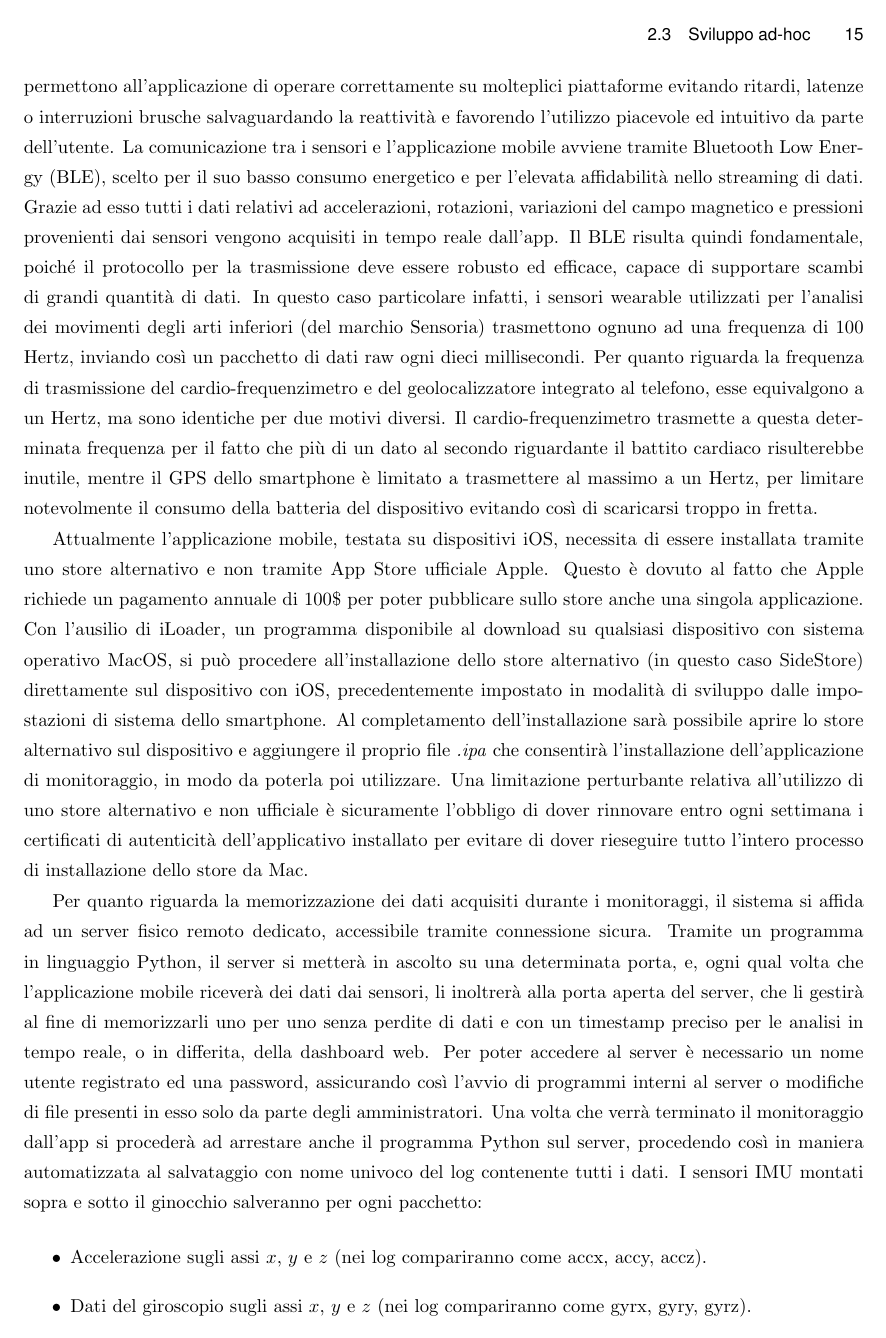
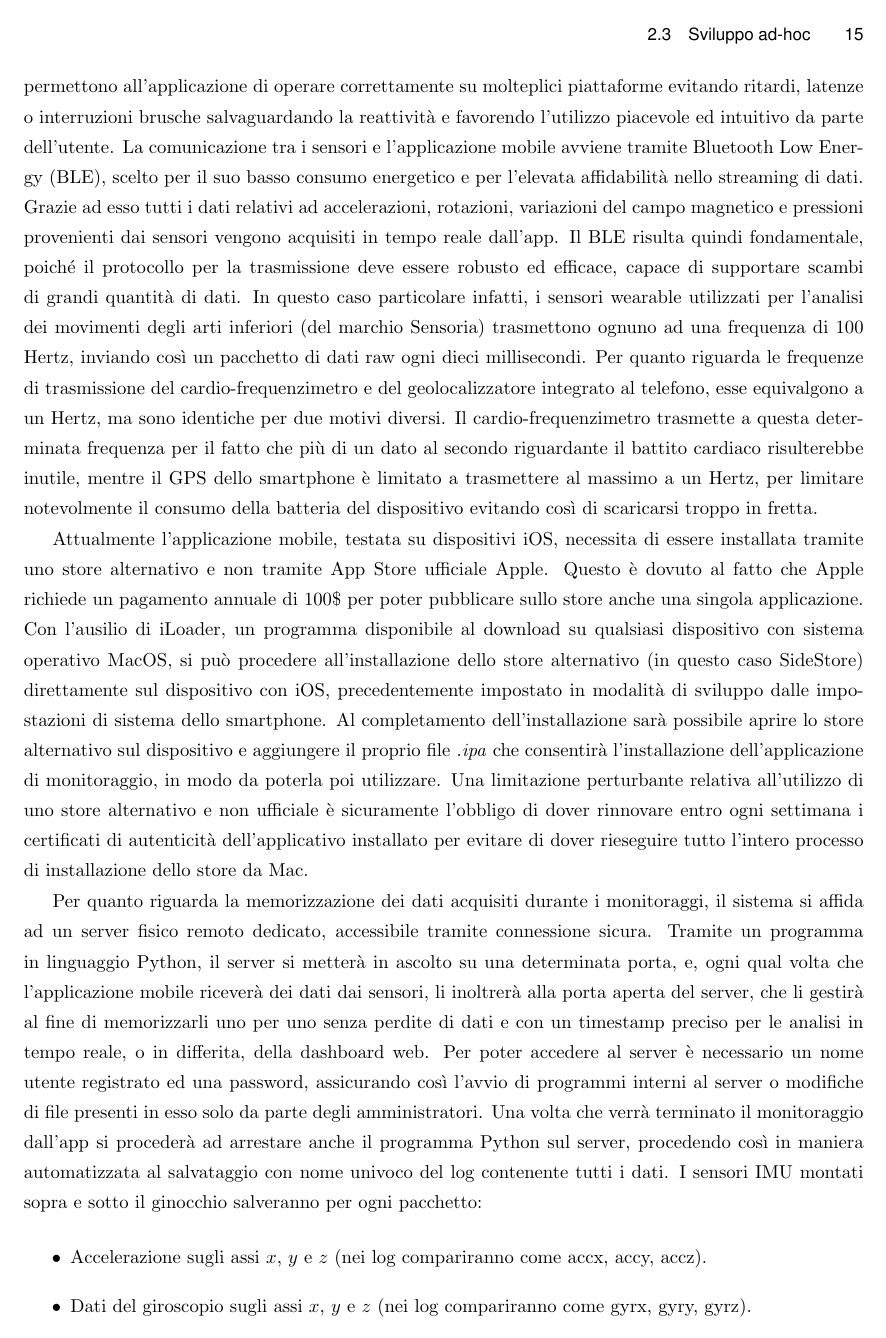
Before and after one commit to alessandro-gaspari/Tesi-Ufficiale, LaTeX slides (Tesi-Gaspari-master/thesis_gaspari.tex): page 23 of 68. Compiled offline with pdfLaTeX.

Commit message:
correzione 2

```diff
--- a/Tesi-Gaspari-master/thesis_gaspari.tex
+++ b/Tesi-Gaspari-master/thesis_gaspari.tex
@@ -292,7 +292,7 @@ Dart, per velocizzare l’esecuzione, ha due modalità di compilazione:
     \item Just In Time, usata durante lo sviluppo e composta da un codice che rimane molto flessibile per aggiornamenti frequenti a discapito di un'instabilità maggiore.
 \end{enumerate}
 Per ottimizzare ulteriormente la gestione dei dati provenienti dai sensori, Flutter sfrutta gli \textit{Isolates} di Dart, che consentono di processare i pacchetti ricevuti in background senza bloccare l'interfaccia utente, utilizzando un sistema di buffering\footnote{Con il termine buffering ci si riferisce ad un processo di caricamento anticipato di dati in un'area di memoria.} per evitare sovraccarichi di memoria.
-Tutte queste funzionalità permettono all’applicazione di operare correttamente su molteplici piattaforme evitando ritardi, latenze o interruzioni brusche salvaguardando la reattività e favorendo l’utilizzo piacevole ed intuitivo da parte dell’utente. La comunicazione tra i sensori e l'applicazione mobile avviene tramite Bluetooth Low Energy (BLE), scelto per il suo basso consumo energetico e per l'elevata affidabilità nello streaming di dati. Grazie ad esso tutti i dati relativi ad accelerazioni, rotazioni, variazioni del campo magnetico e pressioni provenienti dai sensori vengono acquisiti in tempo reale dall'app. Il BLE risulta quindi fondamentale, poiché il protocollo per la trasmissione deve essere robusto ed efficace, capace di supportare scambi di grandi quantità di dati. In questo caso particolare infatti, i sensori wearable utilizzati per l'analisi dei movimenti degli arti inferiori (del marchio Sensoria) trasmettono ognuno ad una frequenza di 100 Hertz, inviando così un pacchetto di dati raw ogni dieci millisecondi. Per quanto riguarda la frequenza di trasmissione del cardio-frequenzimetro e del geolocalizzatore integrato al telefono, esse equivalgono a un Hertz, ma sono identiche per due motivi diversi. Il cardio-frequenzimetro trasmette a questa determinata frequenza per il fatto che più di un dato al secondo riguardante il battito cardiaco risulterebbe inutile, mentre il GPS dello smartphone è limitato a trasmettere al massimo a un Hertz, per limitare notevolmente il consumo della batteria del dispositivo evitando così di scaricarsi troppo in fretta.
+Tutte queste funzionalità permettono all’applicazione di operare correttamente su molteplici piattaforme evitando ritardi, latenze o interruzioni brusche salvaguardando la reattività e favorendo l’utilizzo piacevole ed intuitivo da parte dell’utente. La comunicazione tra i sensori e l'applicazione mobile avviene tramite Bluetooth Low Energy (BLE), scelto per il suo basso consumo energetico e per l'elevata affidabilità nello streaming di dati. Grazie ad esso tutti i dati relativi ad accelerazioni, rotazioni, variazioni del campo magnetico e pressioni provenienti dai sensori vengono acquisiti in tempo reale dall'app. Il BLE risulta quindi fondamentale, poiché il protocollo per la trasmissione deve essere robusto ed efficace, capace di supportare scambi di grandi quantità di dati. In questo caso particolare infatti, i sensori wearable utilizzati per l'analisi dei movimenti degli arti inferiori (del marchio Sensoria) trasmettono ognuno ad una frequenza di 100 Hertz, inviando così un pacchetto di dati raw ogni dieci millisecondi. Per quanto riguarda le frequenze di trasmissione del cardio-frequenzimetro e del geolocalizzatore integrato al telefono, esse equivalgono a un Hertz, ma sono identiche per due motivi diversi. Il cardio-frequenzimetro trasmette a questa determinata frequenza per il fatto che più di un dato al secondo riguardante il battito cardiaco risulterebbe inutile, mentre il GPS dello smartphone è limitato a trasmettere al massimo a un Hertz, per limitare notevolmente il consumo della batteria del dispositivo evitando così di scaricarsi troppo in fretta.
 
 Attualmente l'applicazione mobile, testata su dispositivi iOS, necessita di essere installata tramite uno store alternativo e non tramite App Store ufficiale Apple. Questo è dovuto al fatto che Apple richiede un pagamento annuale di 100\$ per poter pubblicare sullo store anche una singola applicazione. Con l'ausilio di iLoader, un programma disponibile al download su qualsiasi dispositivo con sistema operativo MacOS, si può procedere all'installazione dello store alternativo (in questo caso SideStore) direttamente sul dispositivo con iOS, precedentemente impostato in modalità di sviluppo dalle impostazioni di sistema dello smartphone. Al completamento dell'installazione sarà possibile aprire lo store alternativo sul dispositivo e aggiungere il proprio file \textit{.ipa} che consentirà l'installazione dell'applicazione di monitoraggio, in modo da poterla poi utilizzare. Una limitazione perturbante relativa all'utilizzo di uno store alternativo e non ufficiale è sicuramente l'obbligo di dover rinnovare entro ogni settimana i certificati di autenticità dell'applicativo installato per evitare di dover rieseguire tutto l'intero processo di installazione dello store da Mac.
 
```
